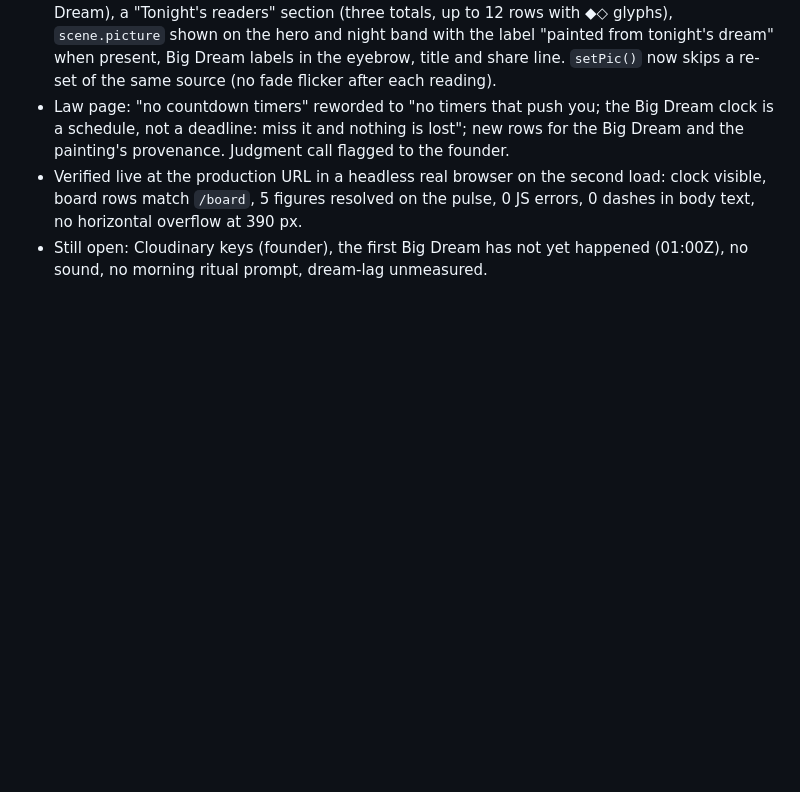
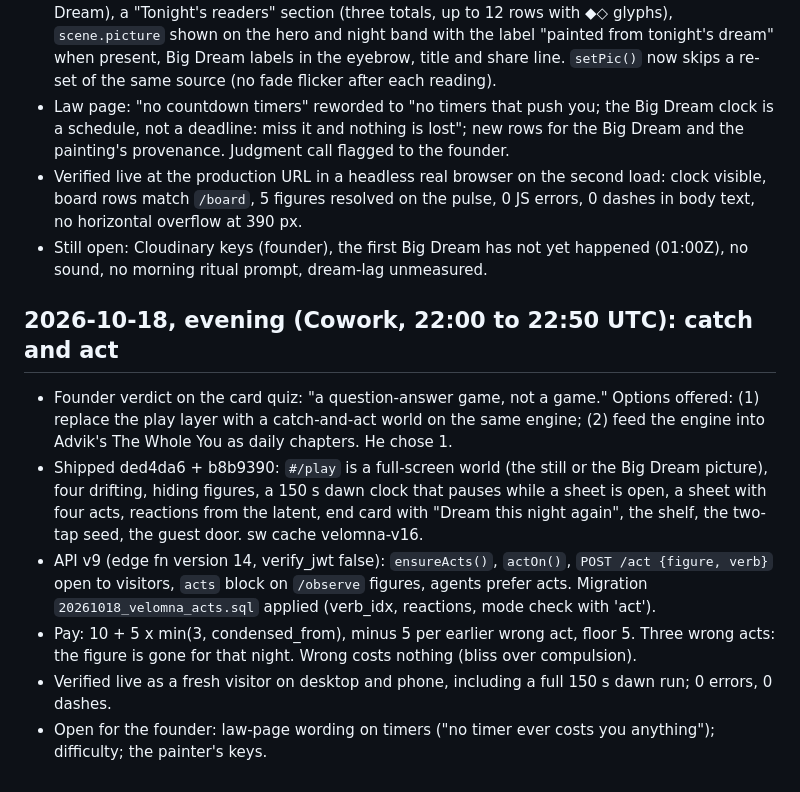
Before and after one commit to ZeroOrigine/zo-velomna, a Markdown page: notes/ADOPTION-2026-10-15.md, the part around the change. GitHub-like rendering; blank space fills up the shorter version.

Commit message:
notes: catch and act (v9) in the adoption log
Co-Authored-By: Claude Fable 5.1 <noreply@anthropic.com>
Claude-Session: https://claude.ai/code/session_01R1oNbHBVGRTerm6ucDqDa7

```diff
--- a/notes/ADOPTION-2026-10-15.md
+++ b/notes/ADOPTION-2026-10-15.md
@@ -42,3 +42,11 @@ Founder order (Cowork session, 2026-10-15 ~14:18 Toronto): "start building now .
 - Law page: "no countdown timers" reworded to "no timers that push you; the Big Dream clock is a schedule, not a deadline: miss it and nothing is lost"; new rows for the Big Dream and the painting's provenance. Judgment call flagged to the founder.
 - Verified live at the production URL in a headless real browser on the second load: clock visible, board rows match `/board`, 5 figures resolved on the pulse, 0 JS errors, 0 dashes in body text, no horizontal overflow at 390 px.
 - Still open: Cloudinary keys (founder), the first Big Dream has not yet happened (01:00Z), no sound, no morning ritual prompt, dream-lag unmeasured.
+
+## 2026-10-18, evening (Cowork, 22:00 to 22:50 UTC): catch and act
+- Founder verdict on the card quiz: "a question-answer game, not a game." Options offered: (1) replace the play layer with a catch-and-act world on the same engine; (2) feed the engine into Advik's The Whole You as daily chapters. He chose 1.
+- Shipped ded4da6 + b8b9390: `#/play` is a full-screen world (the still or the Big Dream picture), four drifting, hiding figures, a 150 s dawn clock that pauses while a sheet is open, a sheet with four acts, reactions from the latent, end card with "Dream this night again", the shelf, the two-tap seed, the guest door. sw cache velomna-v16.
+- API v9 (edge fn version 14, verify_jwt false): `ensureActs()`, `actOn()`, `POST /act {figure, verb}` open to visitors, `acts` block on `/observe` figures, agents prefer acts. Migration `20261018_velomna_acts.sql` applied (verb_idx, reactions, mode check with 'act').
+- Pay: 10 + 5 x min(3, condensed_from), minus 5 per earlier wrong act, floor 5. Three wrong acts: the figure is gone for that night. Wrong costs nothing (bliss over compulsion).
+- Verified live as a fresh visitor on desktop and phone, including a full 150 s dawn run; 0 errors, 0 dashes.
+- Open for the founder: law-page wording on timers ("no timer ever costs you anything"); difficulty; the painter's keys.
```
